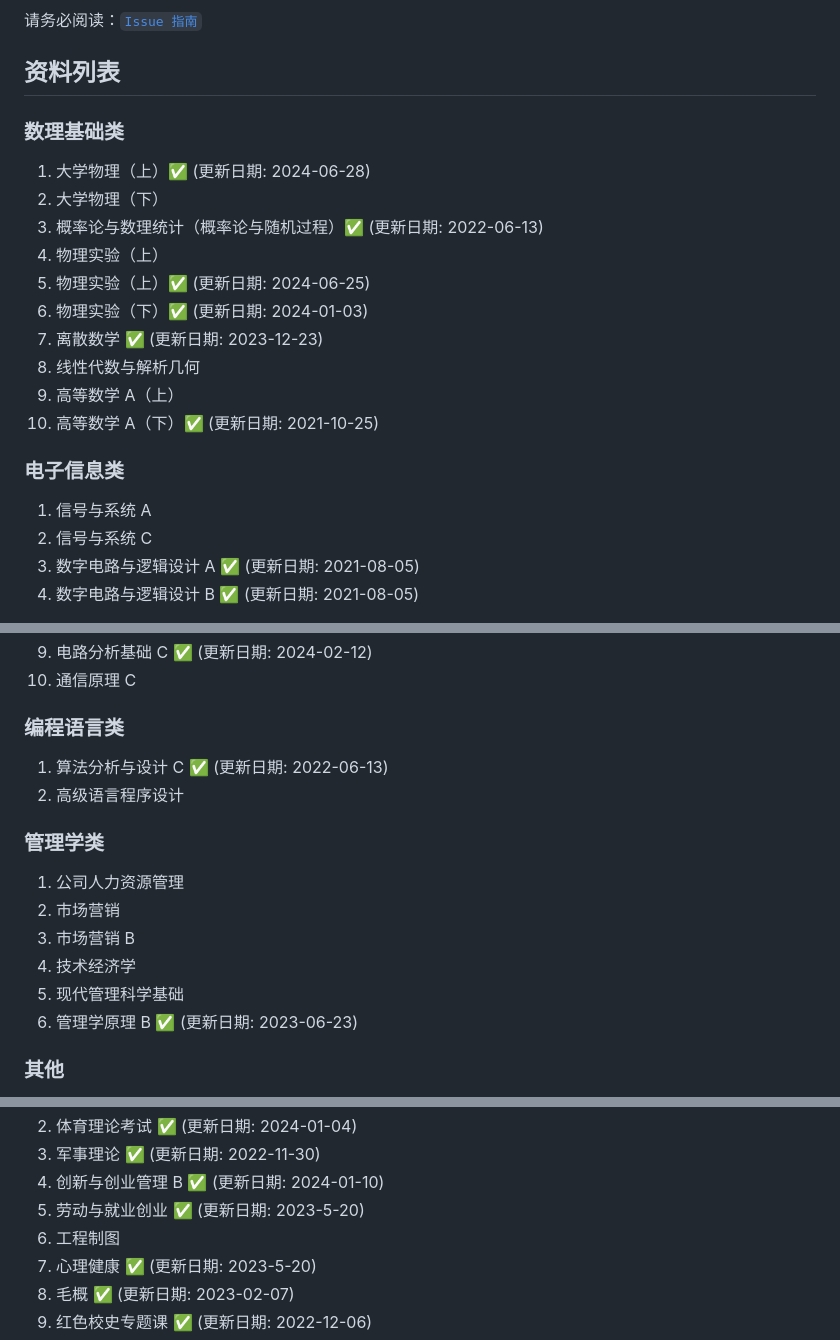
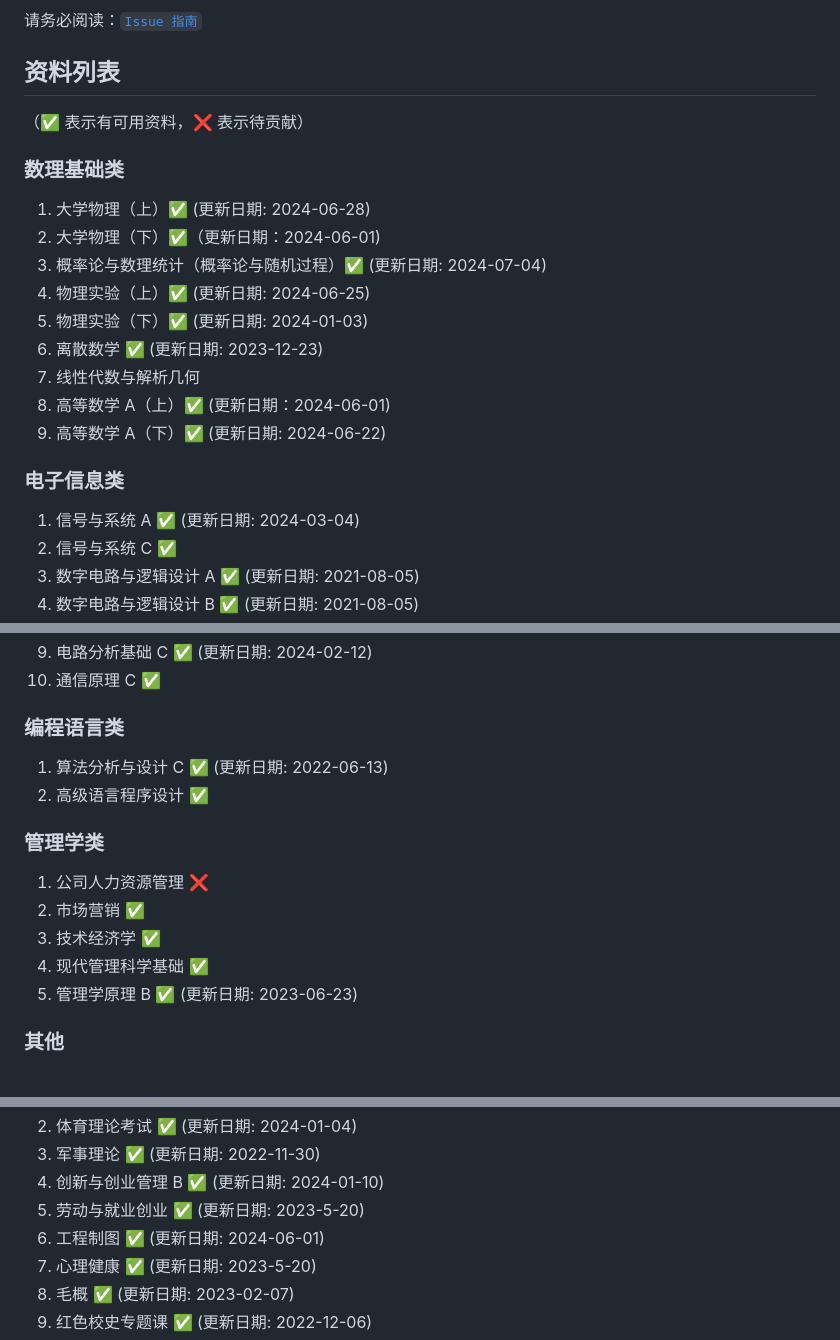
Before and after one commit to NJUPTFreeExams/NJUPT-General-Free-Exams, a Markdown page: README.md, 3 parts joined by grey strips. GitHub-like rendering.

Commit message:
更新 README.md
更新一些课程的更新日期等内容

```diff
--- a/README.md
+++ b/README.md
@@ -38,22 +38,23 @@ Issue、PR、纠错、资料、选课/考试攻略，完全欢迎！
 
 ## 资料列表
 
+（✅ 表示有可用资料，❌ 表示待贡献）
+
 ### 数理基础类
 
 1. 大学物理（上）✅ (更新日期: 2024-06-28)
-2. 大学物理（下）
-3. 概率论与数理统计（概率论与随机过程）✅ (更新日期: 2022-06-13)
-4. 物理实验（上）
-5. 物理实验（上）✅ (更新日期: 2024-06-25)
-6. 物理实验（下）✅ (更新日期: 2024-01-03)
-7. 离散数学 ✅ (更新日期: 2023-12-23)
-8. 线性代数与解析几何
-9. 高等数学 A（上）
-10. 高等数学 A（下）✅ (更新日期: 2021-10-25)
+2. 大学物理（下）✅（更新日期：2024-06-01)
+3. 概率论与数理统计（概率论与随机过程）✅ (更新日期: 2024-07-04)
+4. 物理实验（上）✅ (更新日期: 2024-06-25)
+5. 物理实验（下）✅ (更新日期: 2024-01-03)
+6. 离散数学 ✅ (更新日期: 2023-12-23)
+7. 线性代数与解析几何
+8. 高等数学 A（上）✅ (更新日期：2024-06-01)
+9. 高等数学 A（下）✅ (更新日期: 2024-06-22)
 
 ### 电子信息类
 
-1. 信号与系统 A
-2. 信号与系统 C
+1. 信号与系统 A ✅ (更新日期: 2024-03-04)
+2. 信号与系统 C ✅
 3. 数字电路与逻辑设计 A ✅ (更新日期: 2021-08-05)
 4. 数字电路与逻辑设计 B ✅ (更新日期: 2021-08-05)
@@ -64,19 +65,18 @@ Issue、PR、纠错、资料、选课/考试攻略，完全欢迎！
 9. 电路分析基础 C ✅ (更新日期: 2024-02-12)
-10. 通信原理 C
+10. 通信原理 C ✅
 
 ### 编程语言类
 
 1. 算法分析与设计 C ✅ (更新日期: 2022-06-13)
-2. 高级语言程序设计
+2. 高级语言程序设计 ✅
 
 ### 管理学类
 
-1. 公司人力资源管理
-2. 市场营销
-3. 市场营销 B
-4. 技术经济学
-5. 现代管理科学基础
-6. 管理学原理 B ✅ (更新日期: 2023-06-23)
+1. 公司人力资源管理 ❌
+2. 市场营销 ✅
+3. 技术经济学 ✅
+4. 现代管理科学基础 ✅
+5. 管理学原理 B ✅ (更新日期: 2023-06-23)
 
 ### 其他
 
@@ -85,7 +85,7 @@ Issue、PR、纠错、资料、选课/考试攻略，完全欢迎！
 3. 军事理论 ✅ (更新日期: 2022-11-30)
 4. 创新与创业管理 B ✅ (更新日期: 2024-01-10)
 5. 劳动与就业创业 ✅ (更新日期: 2023-5-20)
-6. 工程制图
+6. 工程制图 ✅ (更新日期: 2024-06-01)
 7. 心理健康 ✅ (更新日期: 2023-5-20)
 8. 毛概 ✅ (更新日期: 2023-02-07)
 9. 红色校史专题课 ✅ (更新日期: 2022-12-06)
```
Also changed, not shown: other parts of README.md (+6 -6 lines).
